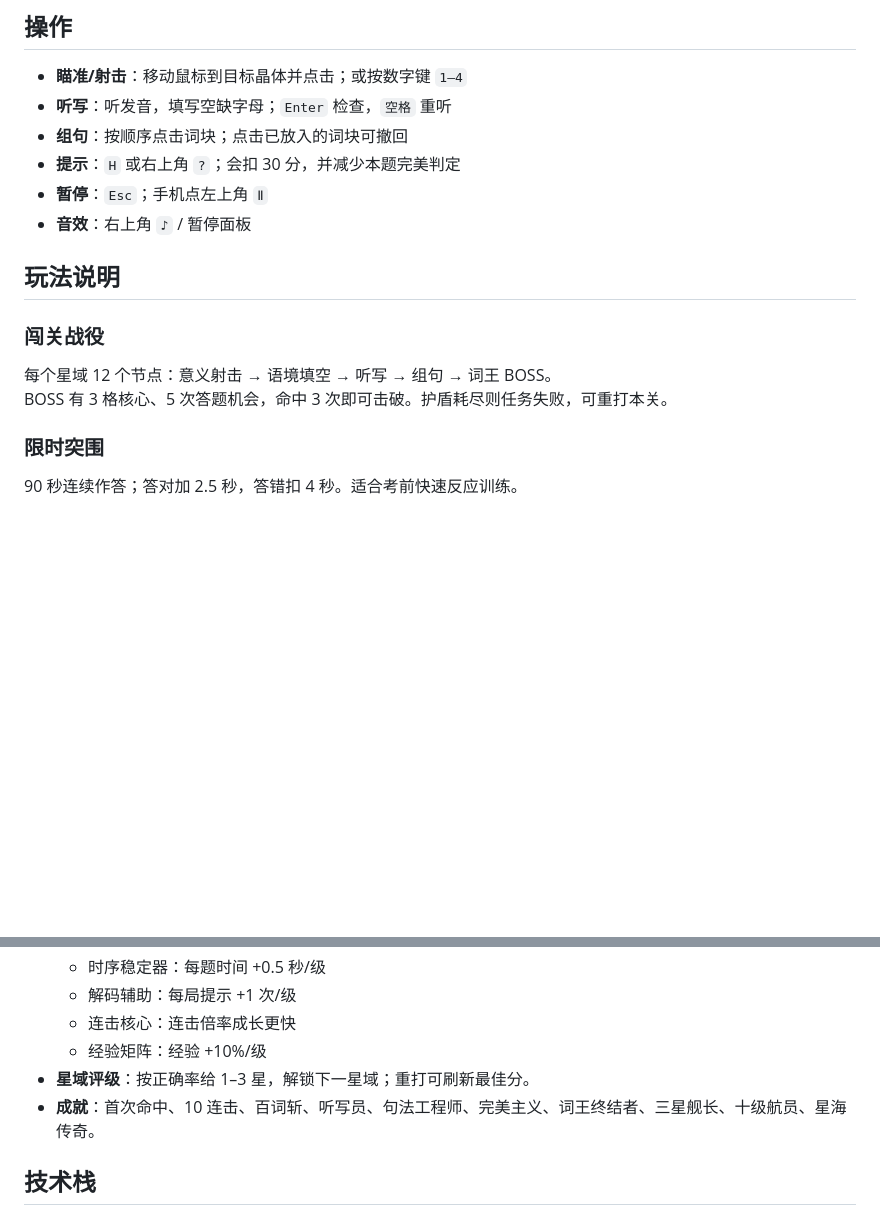
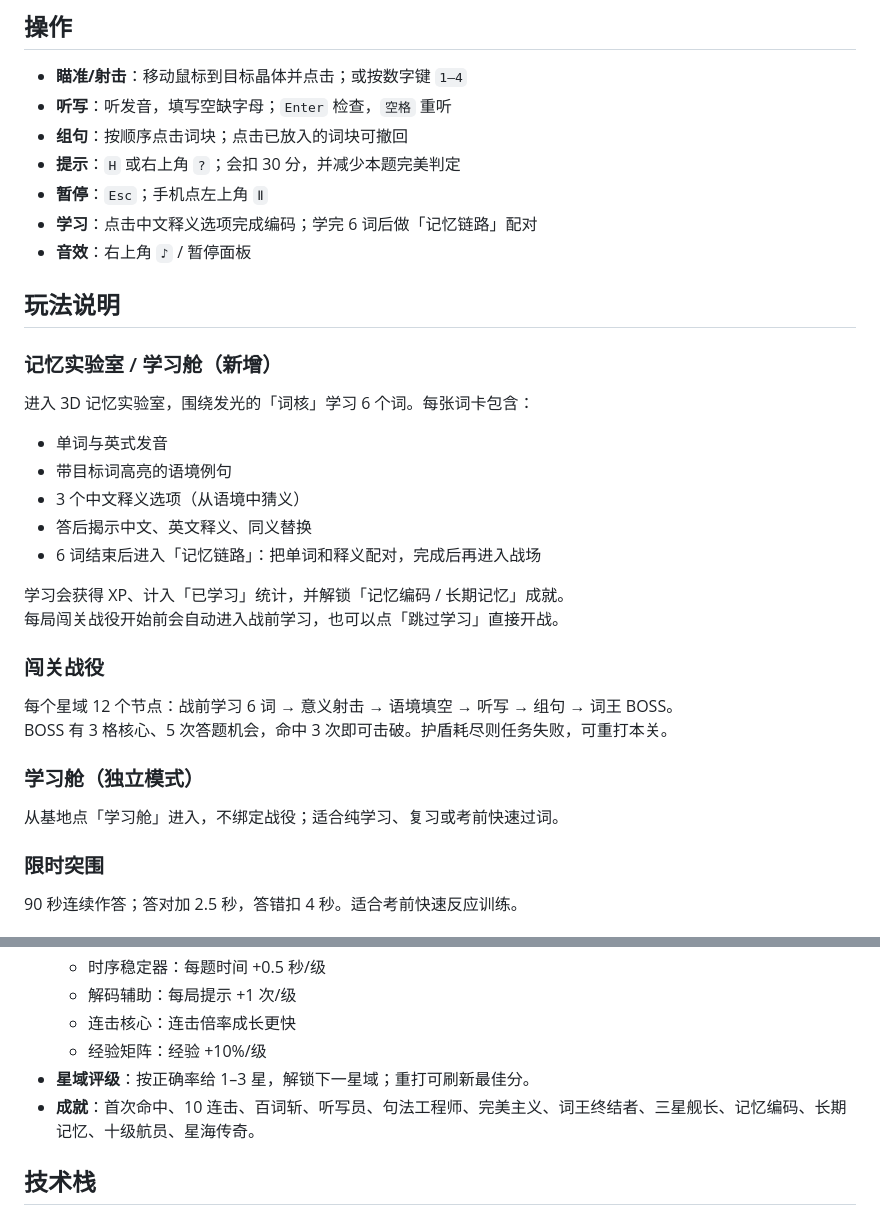
Before and after one commit to backyes/pet-vocab-starship, a Markdown page: README.md, 2 parts joined by grey strips. Drawn GitHub-style; blank space fills up the shorter version.

```diff
--- a/README.md
+++ b/README.md
@@ -53,13 +56,29 @@ iPhone 用 Safari「分享 → 添加到主屏幕」；Android Chrome 选择「
 - **组句**：按顺序点击词块；点击已放入的词块可撤回
 - **提示**：`H` 或右上角 `?`；会扣 30 分，并减少本题完美判定
 - **暂停**：`Esc`；手机点左上角 `Ⅱ`
+- **学习**：点击中文释义选项完成编码；学完 6 词后做「记忆链路」配对
 - **音效**：右上角 `♪` / 暂停面板
 
 ## 玩法说明
 
+### 记忆实验室 / 学习舱（新增）
+进入 3D 记忆实验室，围绕发光的「词核」学习 6 个词。每张词卡包含：
+
+- 单词与英式发音
+- 带目标词高亮的语境例句
+- 3 个中文释义选项（从语境中猜义）
+- 答后揭示中文、英文释义、同义替换
+- 6 词结束后进入「记忆链路」：把单词和释义配对，完成后再进入战场
+
+学习会获得 XP、计入「已学习」统计，并解锁「记忆编码 / 长期记忆」成就。
+每局闯关战役开始前会自动进入战前学习，也可以点「跳过学习」直接开战。
+
 ### 闯关战役
-每个星域 12 个节点：意义射击 → 语境填空 → 听写 → 组句 → 词王 BOSS。
+每个星域 12 个节点：战前学习 6 词 → 意义射击 → 语境填空 → 听写 → 组句 → 词王 BOSS。
 BOSS 有 3 格核心、5 次答题机会，命中 3 次即可击破。护盾耗尽则任务失败，可重打本关。
+
+### 学习舱（独立模式）
+从基地点「学习舱」进入，不绑定战役；适合纯学习、复习或考前快速过词。
 
 ### 限时突围
 90 秒连续作答；答对加 2.5 秒，答错扣 4 秒。适合考前快速反应训练。
@@ -93,7 +112,7 @@ BOSS 有 3 格核心、5 次答题机会，命中 3 次即可击破。护盾耗
   - 连击核心：连击倍率成长更快
   - 经验矩阵：经验 +10%/级
 - **星域评级**：按正确率给 1–3 星，解锁下一星域；重打可刷新最佳分。
-- **成就**：首次命中、10 连击、百词斩、听写员、句法工程师、完美主义、词王终结者、三星舰长、十级航员、星海传奇。
+- **成就**：首次命中、10 连击、百词斩、听写员、句法工程师、完美主义、词王终结者、三星舰长、记忆编码、长期记忆、十级航员、星海传奇。
 
 ## 技术栈
 
```
Also changed, not shown: other parts of README.md (+6 -3 lines), docs/preview-home.png, docs/preview-learn-match.png (added), docs/preview-learn-mobile.png (added), docs/preview-learn.png (added), 5 other files.
